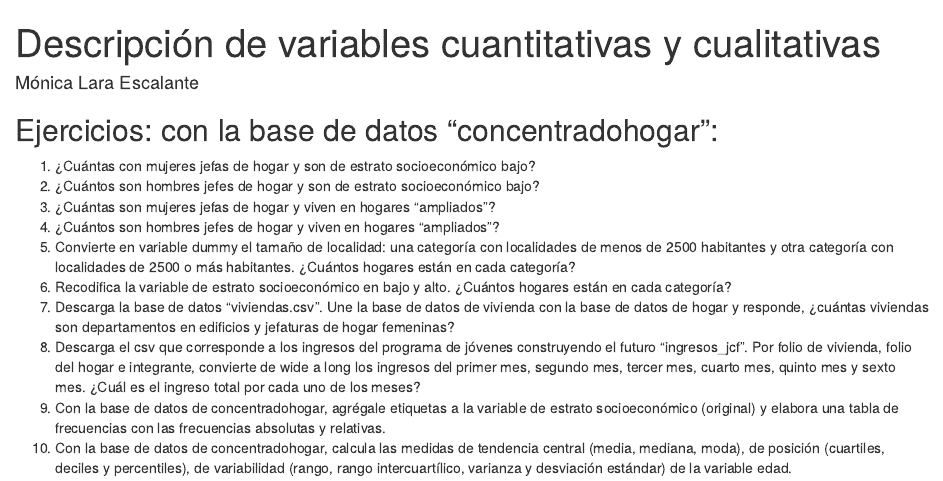
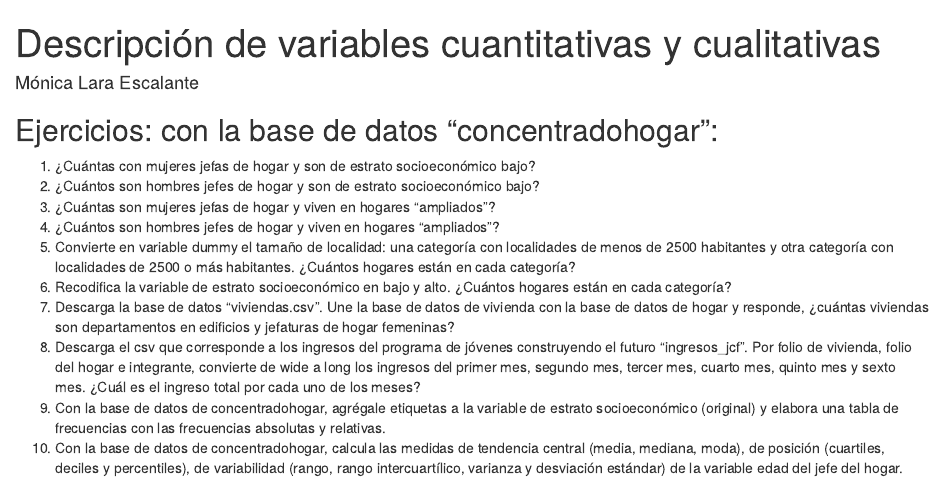
Before and after one commit to molaraes/Talleres-de-R, an R Markdown document (Descripción de variables cualitativas y cuantitativas.Rmd): the page in a window 1100 px wide, from its top. Rendered offline with R 4.5, knitr and Pandoc, with nearby package versions.

Commit message:
Update Descripción de variables cualitativas y cuantitativas.Rmd

```diff
--- a/Descripción de variables cualitativas y cuantitativas.Rmd
+++ b/Descripción de variables cualitativas y cuantitativas.Rmd
@@ -15,4 +15,4 @@ output: html_document
 7. Descarga la base de datos "viviendas.csv". Une la base de datos de vivienda con la base de datos de hogar y responde, ¿cuántas viviendas son departamentos en edificios y jefaturas de hogar femeninas?
 8. Descarga el csv que corresponde a los ingresos del programa de jóvenes construyendo el futuro "ingresos_jcf". Por folio de vivienda, folio del hogar e integrante, convierte de wide a long los ingresos del primer mes, segundo mes, tercer mes, cuarto mes, quinto mes y sexto mes. ¿Cuál es el ingreso total por cada uno de los meses?
 9. Con la base de datos de concentradohogar, agrégale etiquetas a la variable de estrato socioeconómico (original) y elabora una tabla de frecuencias con las frecuencias absolutas y relativas.
-10. Con la base de datos de concentradohogar, calcula las medidas de tendencia central (media, mediana, moda), de posición (cuartiles, deciles y percentiles), de variabilidad (rango, rango intercuartílico, varianza y desviación estándar) de la variable edad.
+10. Con la base de datos de concentradohogar, calcula las medidas de tendencia central (media, mediana, moda), de posición (cuartiles, deciles y percentiles), de variabilidad (rango, rango intercuartílico, varianza y desviación estándar) de la variable edad del jefe del hogar.
```
